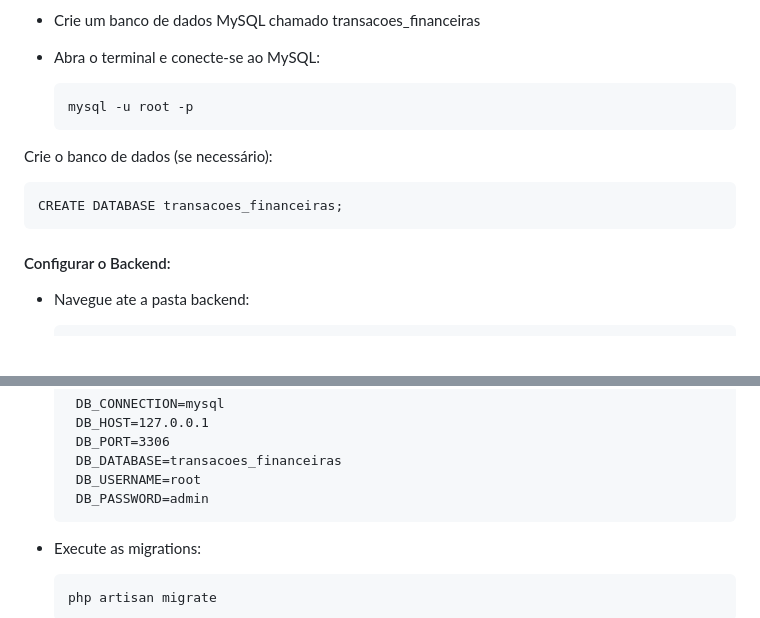
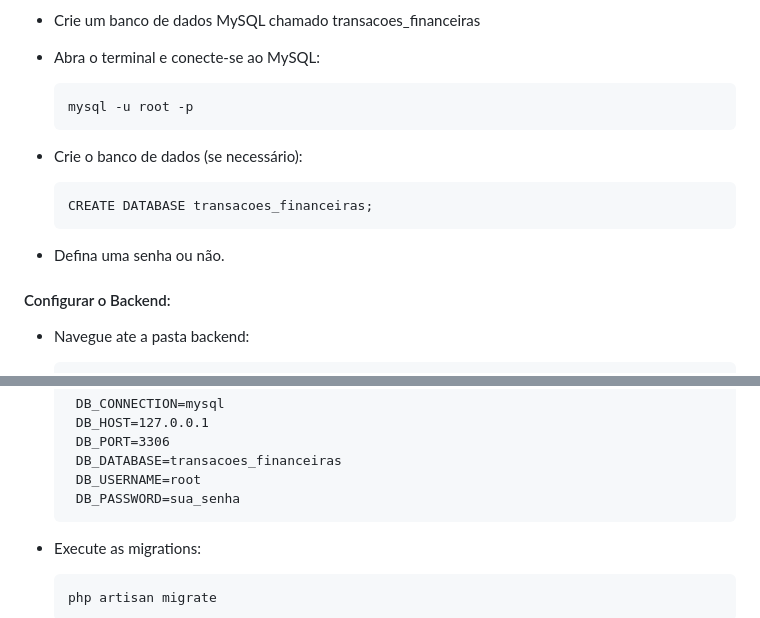
Before and after one commit to John1Souza/CRUD, a Markdown page: README.md, 2 parts joined by grey strips. Drawn GitHub-style; blank space fills up the shorter version.

```diff
--- a/README.md
+++ b/README.md
@@ -49,10 +49,12 @@ Este projeto é uma aplicação web para gerenciar transações financeiras, per
 
         mysql -u root -p
 
-  Crie o banco de dados (se necessário):
+   - Crie o banco de dados (se necessário):
 
-    CREATE DATABASE transacoes_financeiras;
 
+         CREATE DATABASE transacoes_financeiras;
+
+  - Defina uma senha ou não.
   #### Configurar o Backend:
   - Navegue ate a pasta backend:
 
@@ -72,7 +74,7 @@ Este projeto é uma aplicação web para gerenciar transações financeiras, per
           DB_PORT=3306
           DB_DATABASE=transacoes_financeiras
           DB_USERNAME=root
-          DB_PASSWORD=admin
+          DB_PASSWORD=sua_senha
 
    - Execute as migrations:
 
```
